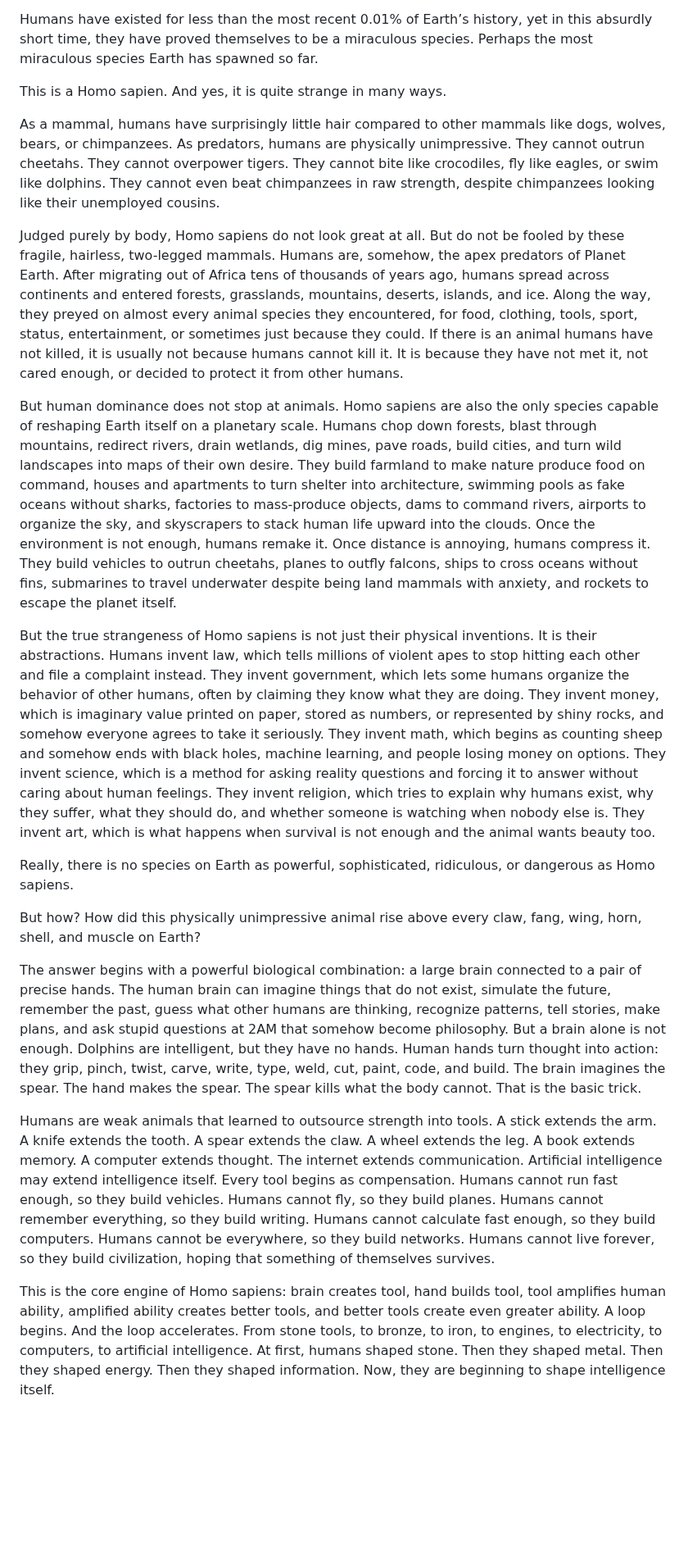
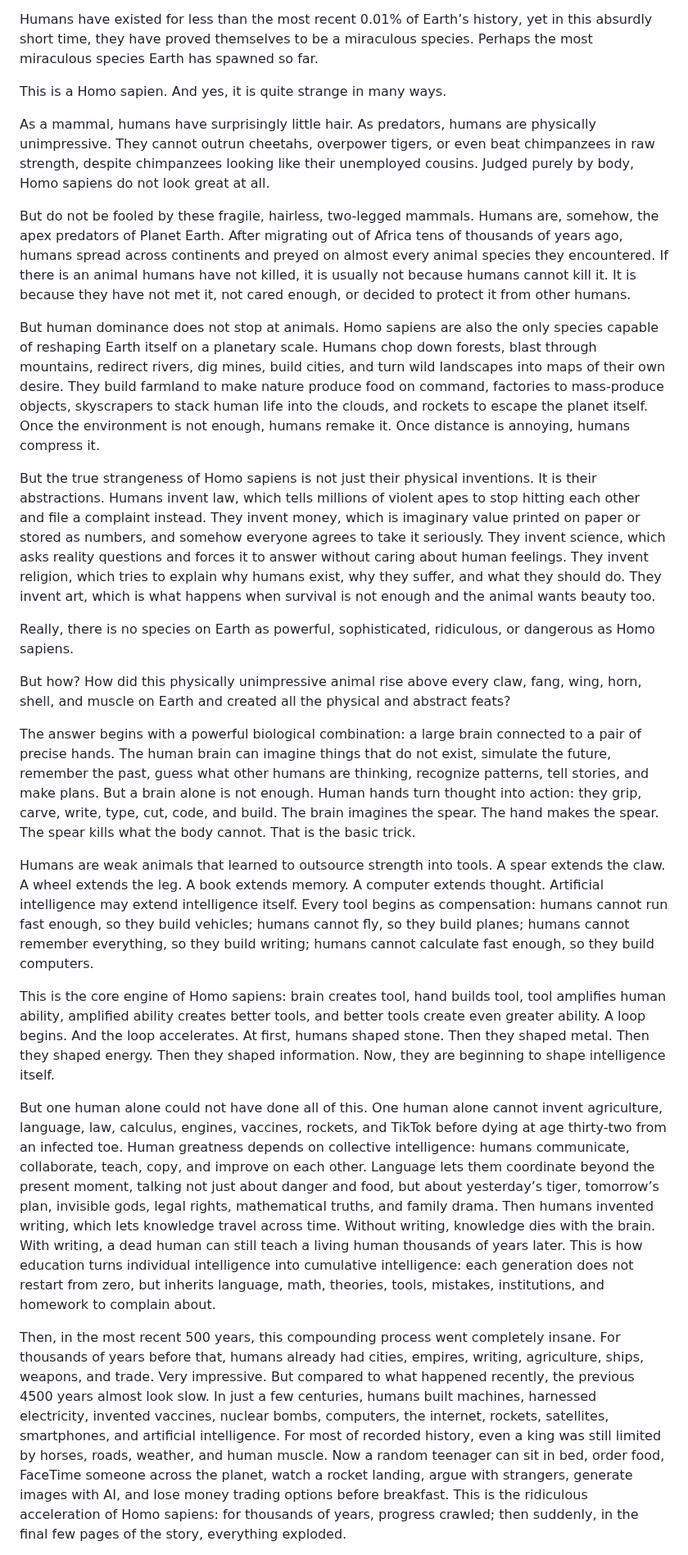
Before and after one commit to iamjiamingliu/iamjiamingliu.com, a Markdown page: blogs/paralleism-in-cultures.md, the part around one of its changes. Shown at 82% size. GitHub-like rendering; blank space fills up the shorter version.

Commit message:
condense

```diff
--- a/blogs/paralleism-in-cultures.md
+++ b/blogs/paralleism-in-cultures.md
@@ -225,32 +225,27 @@ Humans have existed for less than the most recent 0.01% of Earth’s history, ye
 
 This is a Homo sapien. And yes, it is quite strange in many ways.
 
-As a mammal, humans have surprisingly little hair compared to other mammals like dogs, wolves, bears, or chimpanzees. As predators, humans are physically unimpressive. They cannot outrun cheetahs. They cannot overpower tigers. They cannot bite like crocodiles, fly like eagles, or swim like dolphins. They cannot even beat chimpanzees in raw strength, despite chimpanzees looking like their unemployed cousins.
+As a mammal, humans have surprisingly little hair. As predators, humans are physically unimpressive. They cannot outrun cheetahs, overpower tigers, or even beat chimpanzees in raw strength, despite chimpanzees looking like their unemployed cousins. Judged purely by body, Homo sapiens do not look great at all.
 
-Judged purely by body, Homo sapiens do not look great at all.
-But do not be fooled by these fragile, hairless, two-legged mammals. Humans are, somehow, the apex predators of Planet Earth.
-After migrating out of Africa tens of thousands of years ago, humans spread across continents and entered forests, grasslands, mountains, deserts, islands, and ice. Along the way, they preyed on almost every animal species they encountered, for food, clothing, tools, sport, status, entertainment, or sometimes just because they could.
-If there is an animal humans have not killed, it is usually not because humans cannot kill it. It is because they have not met it, not cared enough, or decided to protect it from other humans.
+But do not be fooled by these fragile, hairless, two-legged mammals. Humans are, somehow, the apex predators of Planet Earth. After migrating out of Africa tens of thousands of years ago, humans spread across continents and preyed on almost every animal species they encountered. If there is an animal humans have not killed, it is usually not because humans cannot kill it. It is because they have not met it, not cared enough, or decided to protect it from other humans.
 
-But human dominance does not stop at animals. Homo sapiens are also the only species capable of reshaping Earth itself on a planetary scale. Humans chop down forests, blast through mountains, redirect rivers, drain wetlands, dig mines, pave roads, build cities, and turn wild landscapes into maps of their own desire. They build farmland to make nature produce food on command, houses and apartments to turn shelter into architecture, swimming pools as fake oceans without sharks, factories to mass-produce objects, dams to command rivers, airports to organize the sky, and skyscrapers to stack human life upward into the clouds. Once the environment is not enough, humans remake it. Once distance is annoying, humans compress it. They build vehicles to outrun cheetahs, planes to outfly falcons, ships to cross oceans without fins, submarines to travel underwater despite being land mammals with anxiety, and rockets to escape the planet itself.
+But human dominance does not stop at animals. Homo sapiens are also the only species capable of reshaping Earth itself on a planetary scale. Humans chop down forests, blast through mountains, redirect rivers, dig mines, build cities, and turn wild landscapes into maps of their own desire. They build farmland to make nature produce food on command, factories to mass-produce objects, skyscrapers to stack human life into the clouds, and rockets to escape the planet itself. Once the environment is not enough, humans remake it. Once distance is annoying, humans compress it.
 
-But the true strangeness of Homo sapiens is not just their physical inventions. It is their abstractions. Humans invent law, which tells millions of violent apes to stop hitting each other and file a complaint instead. They invent government, which lets some humans organize the behavior of other humans, often by claiming they know what they are doing. They invent money, which is imaginary value printed on paper, stored as numbers, or represented by shiny rocks, and somehow everyone agrees to take it seriously. They invent math, which begins as counting sheep and somehow ends with black holes, machine learning, and people losing money on options. They invent science, which is a method for asking reality questions and forcing it to answer without caring about human feelings. They invent religion, which tries to explain why humans exist, why they suffer, what they should do, and whether someone is watching when nobody else is. They invent art, which is what happens when survival is not enough and the animal wants beauty too.
-
+But the true strangeness of Homo sapiens is not just their physical inventions. It is their abstractions. Humans invent law, which tells millions of violent apes to stop hitting each other and file a complaint instead. They invent money, which is imaginary value printed on paper or stored as numbers, and somehow everyone agrees to take it seriously. They invent science, which asks reality questions and forces it to answer without caring about human feelings. They invent religion, which tries to explain why humans exist, why they suffer, and what they should do. They invent art, which is what happens when survival is not enough and the animal wants beauty too.
 
 Really, there is no species on Earth as powerful, sophisticated, ridiculous, or dangerous as Homo sapiens.
 
 But how?
-How did this physically unimpressive animal rise above every claw, fang, wing, horn, shell, and muscle on Earth?
+How did this physically unimpressive animal rise above every claw, fang, wing, horn, shell, and muscle on Earth
+and created all the physical and abstract feats?
 
+The answer begins with a powerful biological combination: a large brain connected to a pair of precise hands. The human brain can imagine things that do not exist, simulate the future, remember the past, guess what other humans are thinking, recognize patterns, tell stories, and make plans. But a brain alone is not enough. Human hands turn thought into action: they grip, carve, write, type, cut, code, and build. The brain imagines the spear. The hand makes the spear. The spear kills what the body cannot. That is the basic trick.
 
-The answer begins with a powerful biological combination: a large brain connected to a pair of precise hands. The human brain can imagine things that do not exist, simulate the future, remember the past, guess what other humans are thinking, recognize patterns, tell stories, make plans, and ask stupid questions at 2AM that somehow become philosophy. But a brain alone is not enough. Dolphins are intelligent, but they have no hands. Human hands turn thought into action: they grip, pinch, twist, carve, write, type, weld, cut, paint, code, and build. The brain imagines the spear. The hand makes the spear. The spear kills what the body cannot. That is the basic trick.
+Humans are weak animals that learned to outsource strength into tools. A spear extends the claw. A wheel extends the leg. A book extends memory. A computer extends thought. Artificial intelligence may extend intelligence itself. Every tool begins as compensation: humans cannot run fast enough, so they build vehicles; humans cannot fly, so they build planes; humans cannot remember everything, so they build writing; humans cannot calculate fast enough, so they build computers.
 
+This is the core engine of Homo sapiens: brain creates tool, hand builds tool, tool amplifies human ability, amplified ability creates better tools, and better tools create even greater ability. A loop begins. And the loop accelerates. At first, humans shaped stone. Then they shaped metal. Then they shaped energy. Then they shaped information. Now, they are beginning to shape intelligence itself.
 
-Humans are weak animals that learned to outsource strength into tools.
-A stick extends the arm. A knife extends the tooth. A spear extends the claw. A wheel extends the leg. A book extends memory. A computer extends thought. The internet extends communication. Artificial intelligence may extend intelligence itself.
-Every tool begins as compensation. Humans cannot run fast enough, so they build vehicles. Humans cannot fly, so they build planes. Humans cannot remember everything, so they build writing. Humans cannot calculate fast enough, so they build computers. Humans cannot be everywhere, so they build networks. Humans cannot live forever, so they build civilization, hoping that something of themselves survives.
+But one human alone could not have done all of this. One human alone cannot invent agriculture, language, law, calculus, engines, vaccines, rockets, and TikTok before dying at age thirty-two from an infected toe. Human greatness depends on collective intelligence: humans communicate, collaborate, teach, copy, and improve on each other. Language lets them coordinate beyond the present moment, talking not just about danger and food, but about yesterday’s tiger, tomorrow’s plan, invisible gods, legal rights, mathematical truths, and family drama. Then humans invented writing, which lets knowledge travel across time. Without writing, knowledge dies with the brain. With writing, a dead human can still teach a living human thousands of years later. This is how education turns individual intelligence into cumulative intelligence: each generation does not restart from zero, but inherits language, math, theories, tools, mistakes, institutions, and homework to complain about.
 
-This is the core engine of Homo sapiens: brain creates tool, hand builds tool, tool amplifies human ability, amplified ability creates better tools, and better tools create even greater ability.
-A loop begins. And the loop accelerates.
-From stone tools, to bronze, to iron, to engines, to electricity, to computers, to artificial intelligence. At first, humans shaped stone. Then they shaped metal. Then they shaped energy. Then they shaped information. Now, they are beginning to shape intelligence itself.
+Then, in the most recent 500 years, this compounding process went completely insane. For thousands of years before that, humans already had cities, empires, writing, agriculture, ships, weapons, and trade. Very impressive. But compared to what happened recently, the previous 4500 years almost look slow. In just a few centuries, humans built machines, harnessed electricity, invented vaccines, nuclear bombs, computers, the internet, rockets, satellites, smartphones, and artificial intelligence. For most of recorded history, even a king was still limited by horses, roads, weather, and human muscle. Now a random teenager can sit in bed, order food, FaceTime someone across the planet, watch a rocket landing, argue with strangers, generate images with AI, and lose money trading options before breakfast. This is the ridiculous acceleration of Homo sapiens: for thousands of years, progress crawled; then suddenly, in the final few pages of the story, everything exploded.
 
```
Also changed, not shown: other parts of blogs/paralleism-in-cultures.md (+1 -10 lines).
